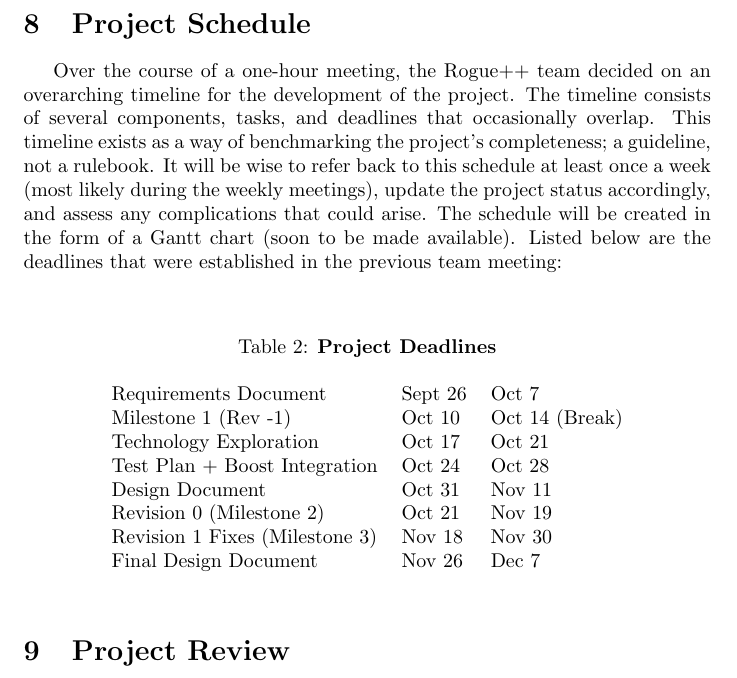
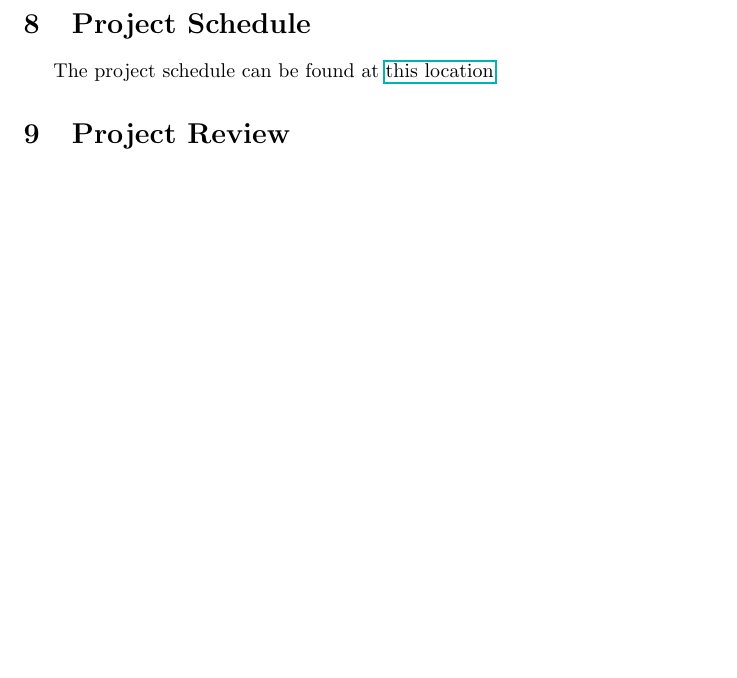
Before and after one commit to prinsij/RogueReborn, a LaTeX document (Doc/DevelopmentPlan/DevelopmentPlan.tex): part of page 6 of 6, cut so that both start at the same text, the shorter picture padded with empty space. Compiled offline with pdfLaTeX.

Commit message:
Added Gantt Chart Hyperlink

```diff
--- a/Doc/DevelopmentPlan/DevelopmentPlan.tex
+++ b/Doc/DevelopmentPlan/DevelopmentPlan.tex
@@ -111,25 +111,7 @@ Google's C++ Style Guide calls for inline comments describing classes, functions
 \label{schedule_label}
 
 \indent
-Over the course of a one-hour meeting, the Rogue++ team decided on an overarching timeline for the development of the project.  The timeline consists of several components, tasks, and deadlines that occasionally overlap.  This timeline exists as a way of benchmarking the project's completeness; a guideline, not a rulebook.  It will be wise to refer back to this schedule at least once a week (most likely during the weekly meetings), update the project status accordingly, and assess any complications that could arise.  The schedule will be created in the form of a Gantt chart (soon to be made available).  Listed below are the deadlines that were established in the previous team meeting:
-
-\bigskip
-
-\begin{table}[h!]
-	\centering
-	\caption{\textbf{Project Deadlines}}
-	\bigskip
-	\begin{tabular}{lll}
-		Requirements Document				&	Sept 26	&	Oct 7\\
-		Milestone 1	(Rev -1)				&	Oct 10	&	Oct 14 (Break)\\
-		Technology Exploration				&	Oct 17	&	Oct 21\\
-		Test Plan + Boost Integration 		&	Oct 24	&	Oct 28\\
-		Design Document						&	Oct 31	&	Nov 11\\
-		Revision 0 (Milestone 2)			&	Oct 21	&	Nov 19\\
-		Revision 1 Fixes (Milestone 3)		&	Nov 18	&	Nov 30\\
-		Final Design Document				&	Nov 26	&	Dec 7
-	\end{tabular}
-\end{table}
+The project schedule can be found at \href{run:../../ProjectSchedule/Rogue.gan}{this location}.
 
 \section{Project Review}
 
```
Also changed, not shown: Doc/DevelopmentPlan/DevelopmentPlan.pdf.
